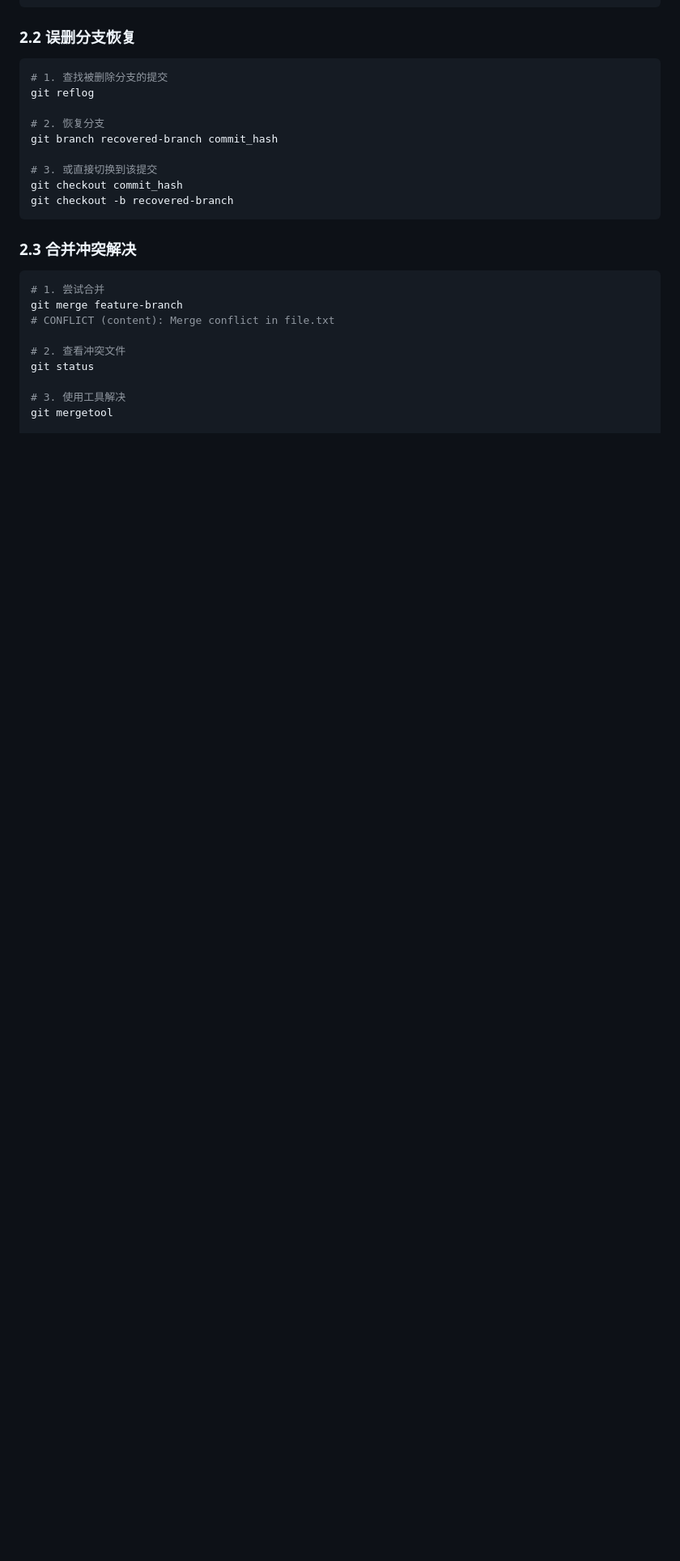
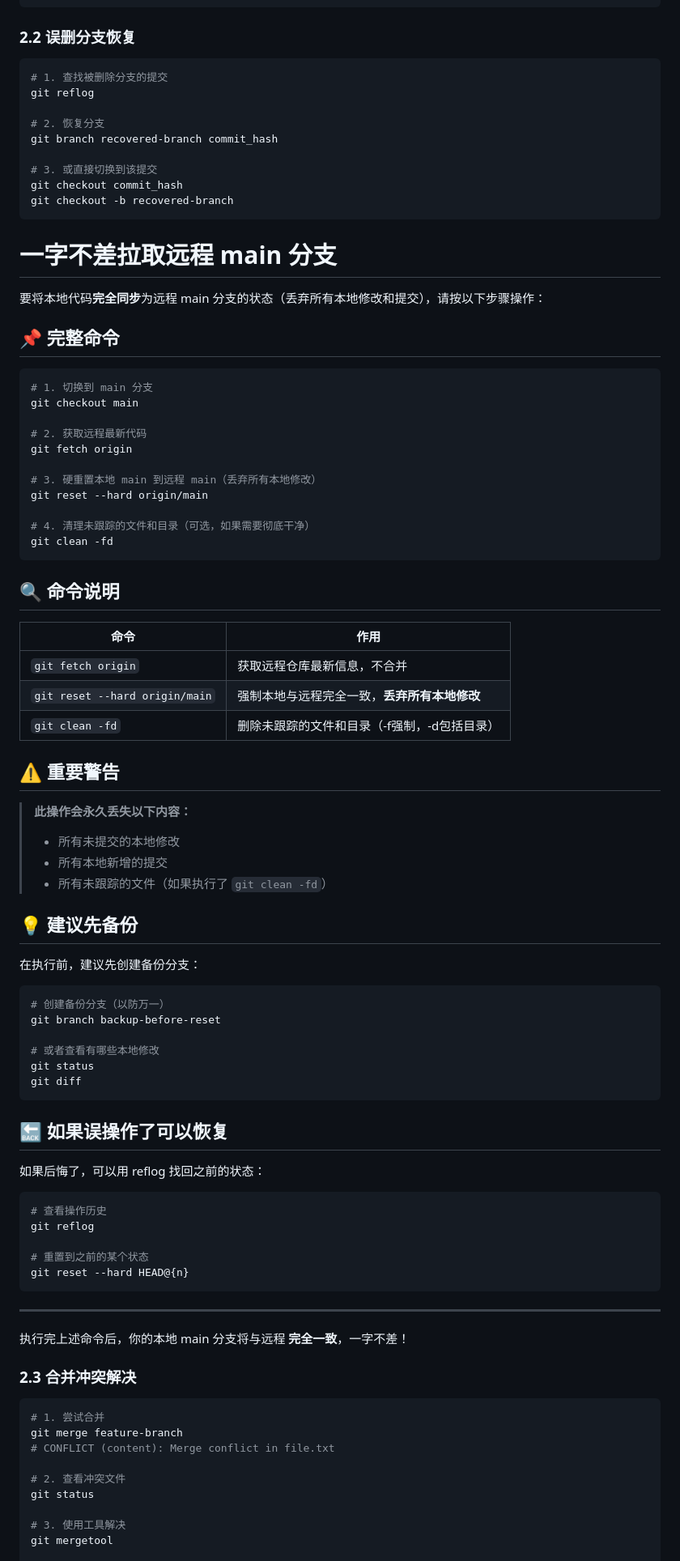
Before and after one commit to wfh168/ops, a Markdown page: git/06_Git实战应用.md, the part around the change. Shown at 81% size. GitHub-like rendering; blank space fills up the shorter version.

Commit message:
添加git

````diff
--- a/git/06_Git实战应用.md
+++ b/git/06_Git实战应用.md
@@ -164,7 +164,69 @@ git branch recovered-branch commit_hash
 git checkout commit_hash
 git checkout -b recovered-branch
 ```
+# 一字不差拉取远程 main 分支
 
+要将本地代码**完全同步**为远程 main 分支的状态（丢弃所有本地修改和提交），请按以下步骤操作：
+
+## 📌 完整命令
+
+```bash
+# 1. 切换到 main 分支
+git checkout main
+
+# 2. 获取远程最新代码
+git fetch origin
+
+# 3. 硬重置本地 main 到远程 main（丢弃所有本地修改）
+git reset --hard origin/main
+
+# 4. 清理未跟踪的文件和目录（可选，如果需要彻底干净）
+git clean -fd
+```
+
+## 🔍 命令说明
+
+| 命令 | 作用 |
+|------|------|
+| `git fetch origin` | 获取远程仓库最新信息，不合并 |
+| `git reset --hard origin/main` | 强制本地与远程完全一致，**丢弃所有本地修改** |
+| `git clean -fd` | 删除未跟踪的文件和目录（-f强制，-d包括目录） |
+
+## ⚠️ 重要警告
+
+> **此操作会永久丢失以下内容：**
+> - 所有未提交的本地修改
+> - 所有本地新增的提交
+> - 所有未跟踪的文件（如果执行了 `git clean -fd`）
+
+## 💡 建议先备份
+
+在执行前，建议先创建备份分支：
+
+```bash
+# 创建备份分支（以防万一）
+git branch backup-before-reset
+
+# 或者查看有哪些本地修改
+git status
+git diff
+```
+
+## 🔙 如果误操作了可以恢复
+
+如果后悔了，可以用 reflog 找回之前的状态：
+
+```bash
+# 查看操作历史
+git reflog
+
+# 重置到之前的某个状态
+git reset --hard HEAD@{n}
+```
+
+---
+
+执行完上述命令后，你的本地 main 分支将与远程 **完全一致**，一字不差！
 ### 2.3 合并冲突解决
 
 ```bash
````
